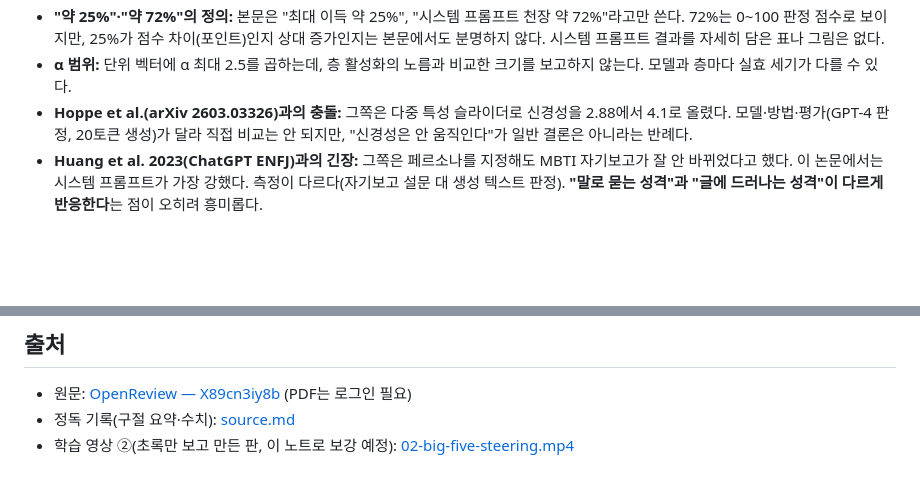
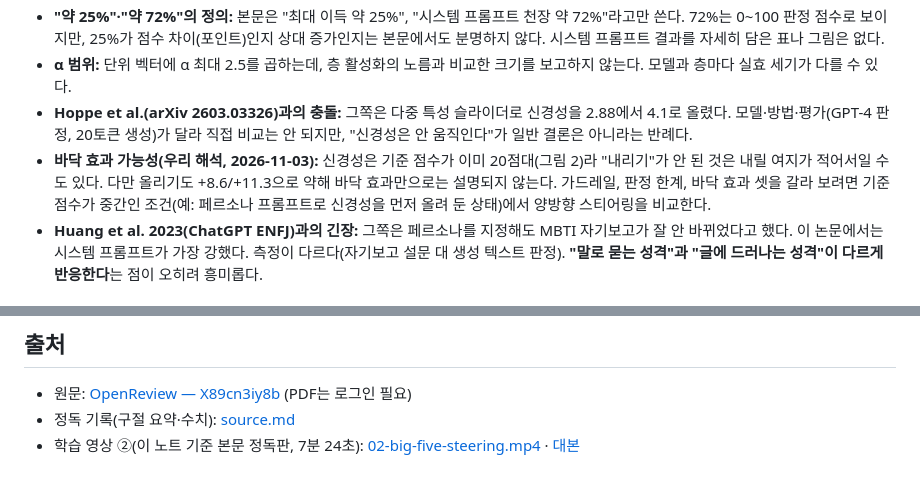
Before and after one commit to iHyeok/para-life, a Markdown page: resources/big-five-steering-asymmetry-2026.md, 2 parts joined by grey strips. Drawn GitHub-style; blank space fills up the shorter version.

```diff
--- a/resources/big-five-steering-asymmetry-2026.md
+++ b/resources/big-five-steering-asymmetry-2026.md
@@ -109,6 +109,7 @@ relatedProjects: ["paper-research"]
 - **"약 25%"·"약 72%"의 정의:** 본문은 "최대 이득 약 25%", "시스템 프롬프트 천장 약 72%"라고만 쓴다. 72%는 0~100 판정 점수로 보이지만, 25%가 점수 차이(포인트)인지 상대 증가인지는 본문에서도 분명하지 않다. 시스템 프롬프트 결과를 자세히 담은 표나 그림은 없다.
 - **α 범위:** 단위 벡터에 α 최대 2.5를 곱하는데, 층 활성화의 노름과 비교한 크기를 보고하지 않는다. 모델과 층마다 실효 세기가 다를 수 있다.
 - **Hoppe et al.(arXiv 2603.03326)과의 충돌:** 그쪽은 다중 특성 슬라이더로 신경성을 2.88에서 4.1로 올렸다. 모델·방법·평가(GPT-4 판정, 20토큰 생성)가 달라 직접 비교는 안 되지만, "신경성은 안 움직인다"가 일반 결론은 아니라는 반례다.
+- **바닥 효과 가능성(우리 해석, 2026-11-03):** 신경성은 기준 점수가 이미 20점대(그림 2)라 "내리기"가 안 된 것은 내릴 여지가 적어서일 수도 있다. 다만 올리기도 +8.6/+11.3으로 약해 바닥 효과만으로는 설명되지 않는다. 가드레일, 판정 한계, 바닥 효과 셋을 갈라 보려면 기준 점수가 중간인 조건(예: 페르소나 프롬프트로 신경성을 먼저 올려 둔 상태)에서 양방향 스티어링을 비교한다.
 - **Huang et al. 2023(ChatGPT ENFJ)과의 긴장:** 그쪽은 페르소나를 지정해도 MBTI 자기보고가 잘 안 바뀌었다고 했다. 이 논문에서는 시스템 프롬프트가 가장 강했다. 측정이 다르다(자기보고 설문 대 생성 텍스트 판정). **"말로 묻는 성격"과 "글에 드러나는 성격"이 다르게 반응한다**는 점이 오히려 흥미롭다.
 
 ## 논문 활용 포인트
@@ -130,4 +131,4 @@ relatedProjects: ["paper-research"]
 
 - 원문: [OpenReview — X89cn3iy8b](https://openreview.net/forum?id=X89cn3iy8b) (PDF는 로그인 필요)
 - 정독 기록(구절 요약·수치): [source.md](/me/files/clips/big-five-steering-asymmetry-2026/source.md)
-- 학습 영상 ②(초록만 보고 만든 판, 이 노트로 보강 예정): [02-big-five-steering.mp4](/me/files/projects/paper-research/02-big-five-steering.mp4)
+- 학습 영상 ②(이 노트 기준 본문 정독판, 7분 24초): [02-big-five-steering.mp4](/me/files/projects/paper-research/02-big-five-steering.mp4) · [대본](/me/files/projects/paper-research/02-big-five-steering-script.md)
```
Also changed, not shown: projects/paper-research.md (+6 -1 lines).
